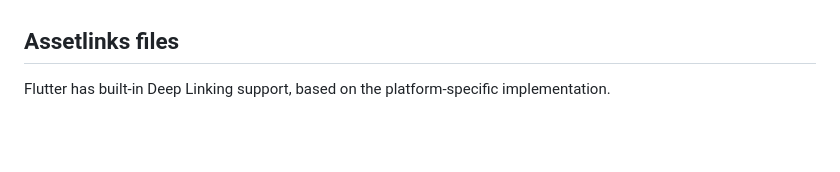
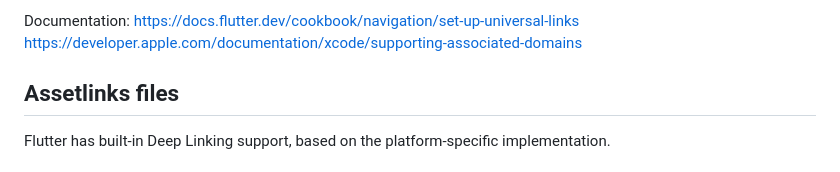
Before and after one commit to 23devs/flutter-deferred-deep-linking-example, a Markdown page: README.md, the part around the change printed below. GitHub-like rendering; blank space fills up the shorter version.

Commit message:
add documentation for flutter app

```diff
--- a/README.md
+++ b/README.md
@@ -9,3 +87,6 @@
+Documentation:
+https://docs.flutter.dev/cookbook/navigation/set-up-universal-links
+https://developer.apple.com/documentation/xcode/supporting-associated-domains
 
 ## Assetlinks files
 
```
Also changed, not shown: other parts of README.md (+78 -0 lines).
